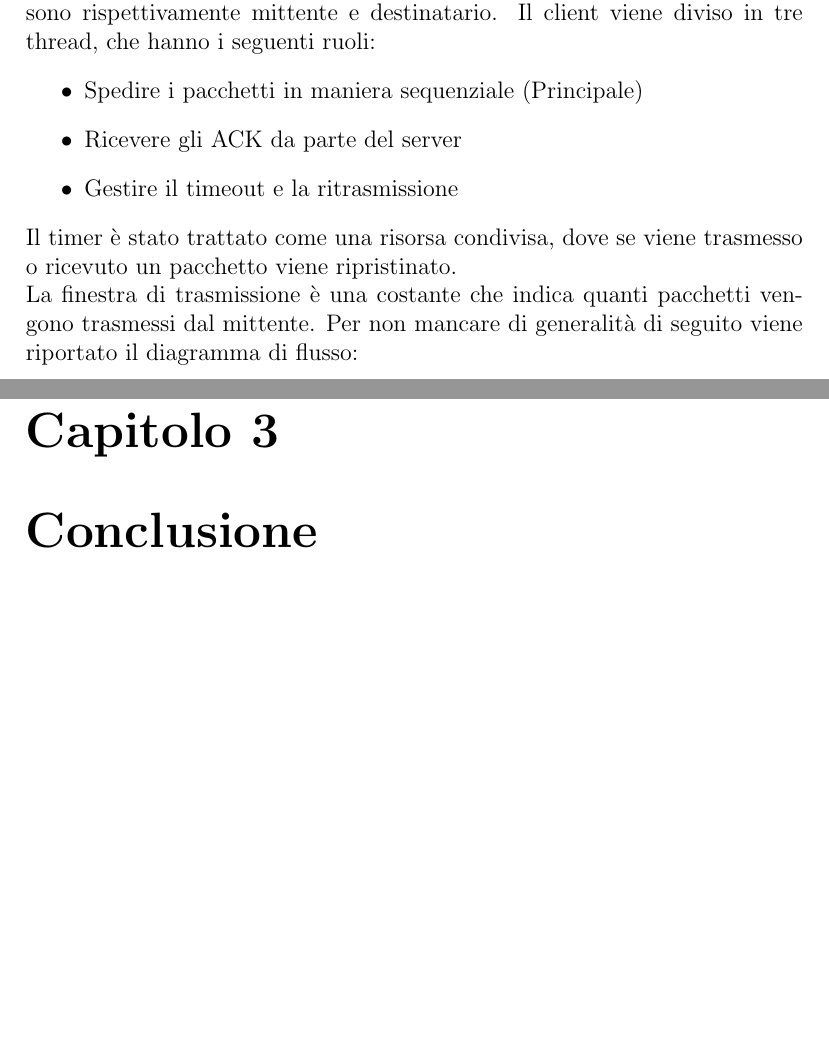
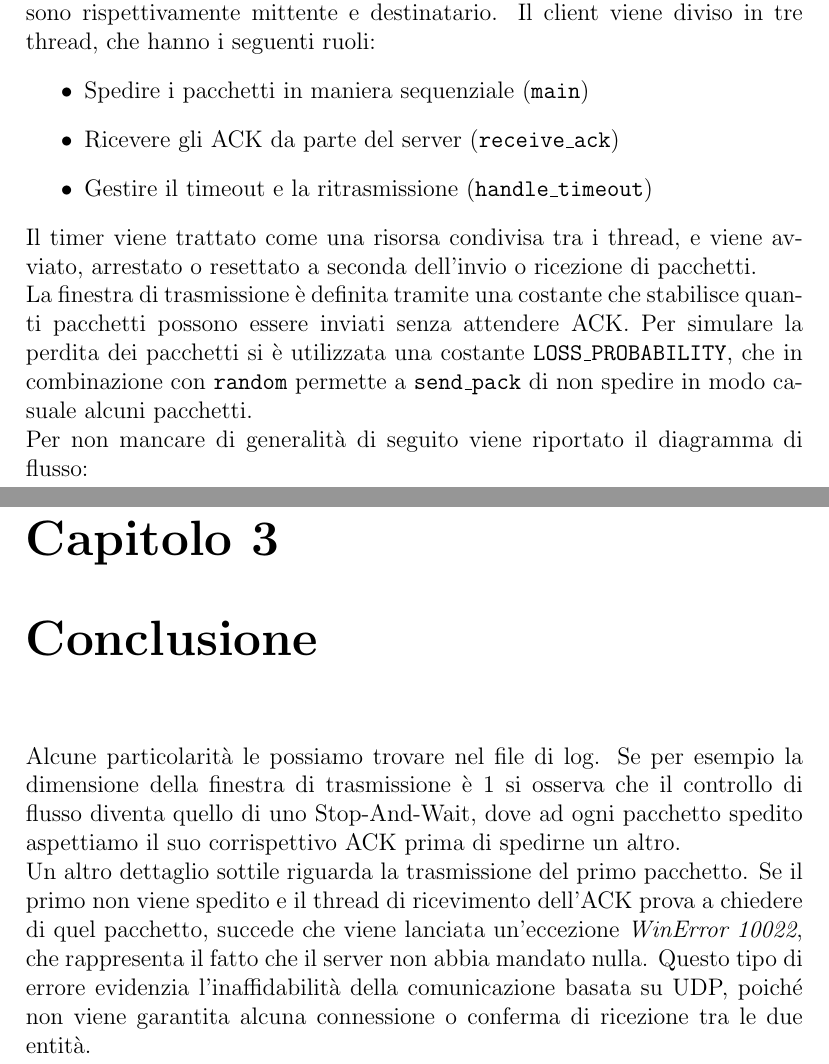
Before and after one commit to Jujez04/Go-Back-N, a LaTeX document (report/gobackn.tex): two parts of pages 5 and 6 of 6, joined at a grey line, cut so that both start at the same text, the shorter picture padded with empty space. Compiled offline with pdfLaTeX.

Commit message:
fix: report tex file

```diff
--- a/report/gobackn.tex
+++ b/report/gobackn.tex
@@ -7,8 +7,6 @@
 \usepackage{xcolor}
 \usepackage{hyperref}
 \usepackage{ifluatex}
-\usepackage{booktabs}
-\usepackage{siunitx}
 \usepackage{tabularx}
 \usepackage{array}
 \ifluatex
@@ -72,20 +70,35 @@ In generale vogliamo fare in modo che:
 \end{itemize}
 
 \chapter{Progettazione}
-Per l'implementazione ho voluto dividere il lavoro tra client e server,
+Per l'implementazione ho voluto dividere il lavoro tra \texttt{client} e server,
 dove sono rispettivamente mittente e destinatario. Il client viene diviso in tre thread,
 che hanno i seguenti ruoli:
 \begin{itemize}
-  \item Spedire i pacchetti in maniera sequenziale (Principale)
-  \item Ricevere gli ACK da parte del server
-  \item Gestire il timeout e la ritrasmissione
+  \item Spedire i pacchetti in maniera sequenziale (\texttt{main})
+  \item Ricevere gli ACK da parte del server (\texttt{receive\_ack})
+  \item Gestire il timeout e la ritrasmissione (\texttt{handle\_timeout})
 \end{itemize}
-Il timer è stato trattato come una risorsa condivisa, dove se viene trasmesso o ricevuto un pacchetto viene
-ripristinato. \\
-La finestra di trasmissione è una costante che indica quanti pacchetti vengono trasmessi dal mittente.
+Il timer viene trattato come una risorsa condivisa tra i thread, e viene avviato, arrestato o resettato a seconda dell'invio o ricezione di pacchetti.\\
+La finestra di trasmissione è definita tramite una costante che stabilisce quanti pacchetti possono essere inviati senza attendere ACK.
+Per simulare la perdita dei pacchetti si è utilizzata una costante
+\texttt{LOSS\_PROBABILITY}, che in combinazione con \texttt{random}
+permette a \texttt{send\_pack} di non spedire in modo casuale alcuni pacchetti.\\
 Per non mancare di generalità di seguito viene riportato il diagramma di flusso:
 
 
+
 \chapter{Conclusione}
+Alcune particolarità le possiamo trovare nel file di log.
+Se per esempio la dimensione della finestra di trasmissione è 1
+si osserva che il controllo di flusso diventa quello di
+uno Stop-And-Wait, dove ad ogni pacchetto spedito aspettiamo il suo
+corrispettivo ACK prima di spedirne un altro.\\
+Un altro dettaglio sottile riguarda la trasmissione del primo pacchetto.
+Se il primo non viene spedito e il thread di ricevimento dell'ACK prova
+a chiedere di quel pacchetto, succede che viene lanciata un'eccezione
+\textit{WinError 10022}, che rappresenta il fatto che il server non abbia mandato nulla.
+Questo tipo di errore evidenzia l’inaffidabilità della
+comunicazione basata su UDP, poiché non viene garantita
+alcuna connessione o conferma di ricezione tra le due entità.
 
 \end{document}
```
Also changed, not shown: report/gobackn.tex (6 more changed lines), 1 other file.
